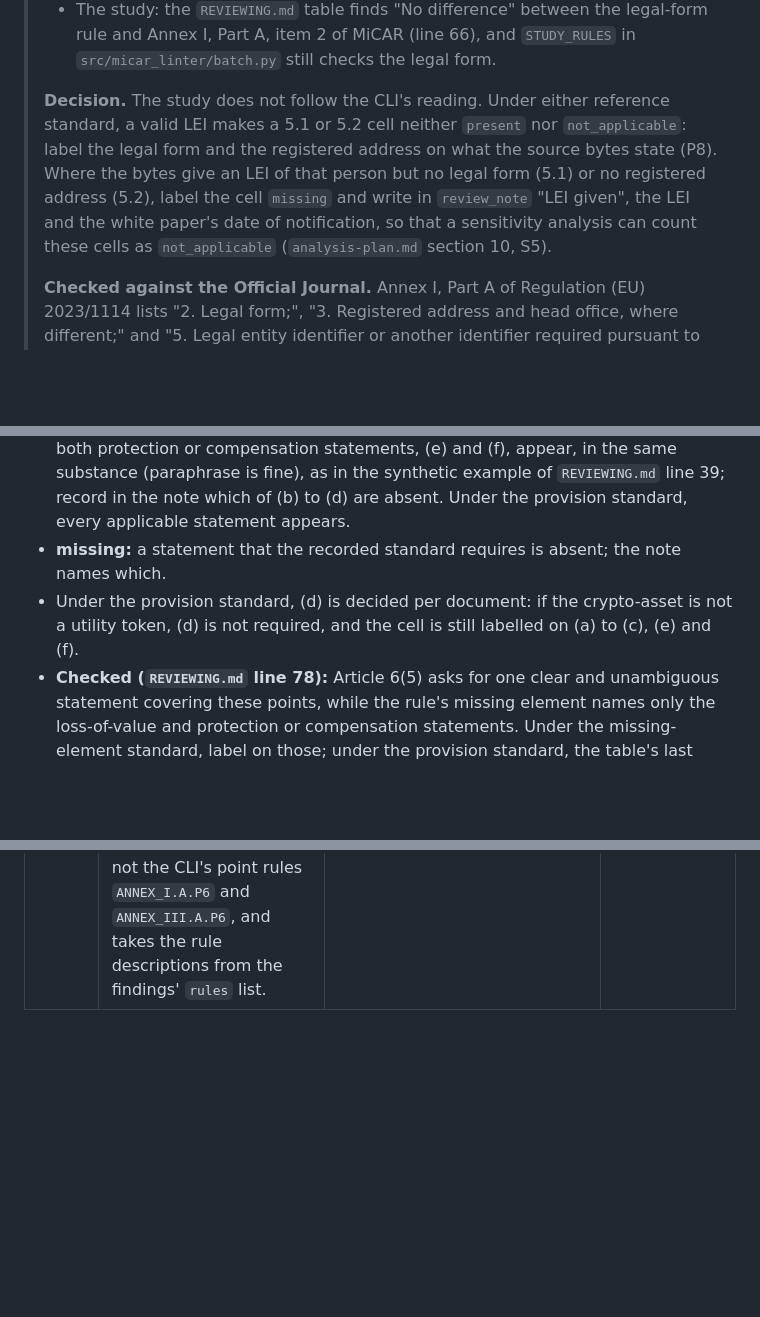
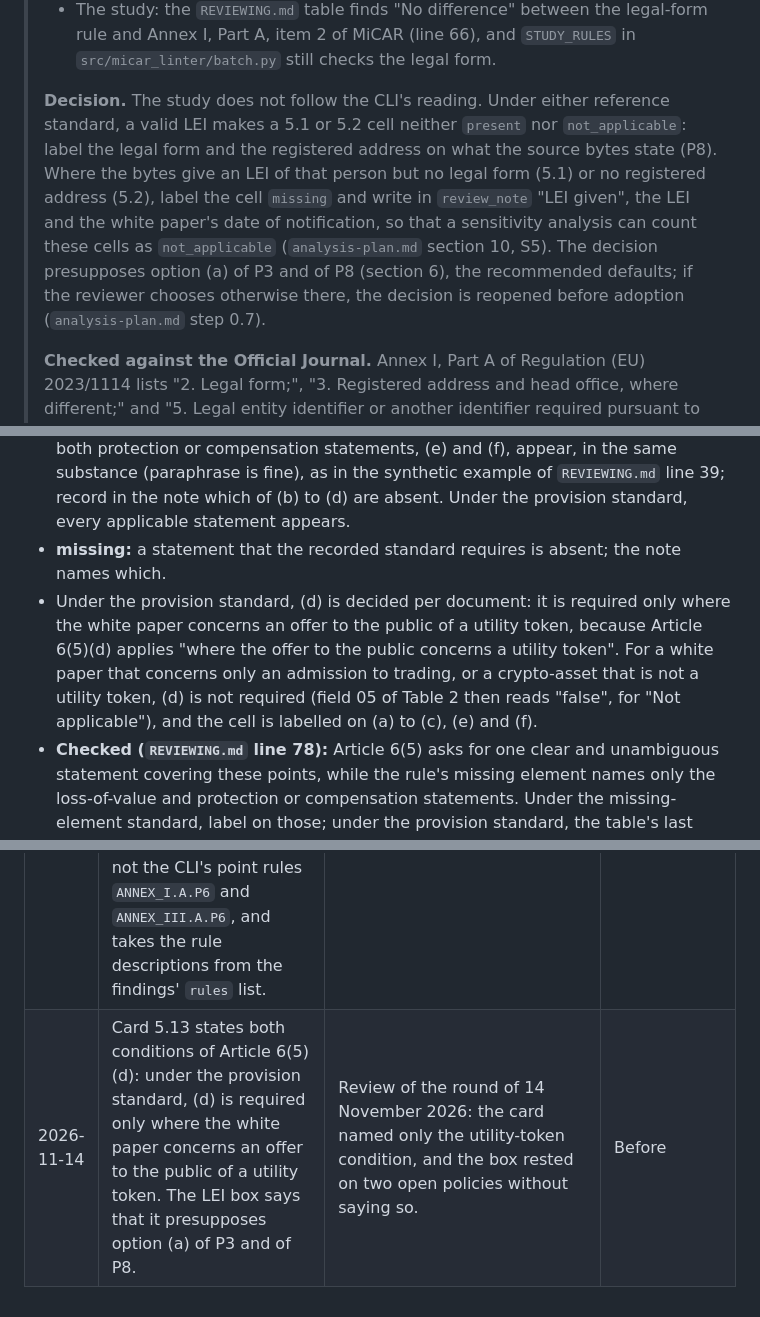
Before and after one commit to sebastianfoerste/micar-whitepaper-linter, a Markdown page: studies/2026-07-title-ii-annex-i-whitepaper-study/codebook.md, 3 parts joined by grey strips. Rendered like a GitHub page; blank space fills up the shorter version.

```diff
--- a/studies/2026-07-title-ii-annex-i-whitepaper-study/codebook.md
+++ b/studies/2026-07-title-ii-annex-i-whitepaper-study/codebook.md
@@ -112,7 +112,7 @@ Each card gives the element, what counts as `present` and `missing`, and the pol
 > - The CLI's LEI rules: `_no_lei_finding` in `src/micar_linter/linter.py` (lines 640 to 652) sends a draft with no LEI to check to Review when a party section has text other than placeholders, because point 5 of each party Part allows another identifier required pursuant to applicable national law.
 > - The study: the `REVIEWING.md` table finds "No difference" between the legal-form rule and Annex I, Part A, item 2 of MiCAR (line 66), and `STUDY_RULES` in `src/micar_linter/batch.py` still checks the legal form.
 >
-> **Decision.** The study does not follow the CLI's reading. Under either reference standard, a valid LEI makes a 5.1 or 5.2 cell neither `present` nor `not_applicable`: label the legal form and the registered address on what the source bytes state (P8). Where the bytes give an LEI of that person but no legal form (5.1) or no registered address (5.2), label the cell `missing` and write in `review_note` "LEI given", the LEI and the white paper's date of notification, so that a sensitivity analysis can count these cells as `not_applicable` (`analysis-plan.md` section 10, S5).
+> **Decision.** The study does not follow the CLI's reading. Under either reference standard, a valid LEI makes a 5.1 or 5.2 cell neither `present` nor `not_applicable`: label the legal form and the registered address on what the source bytes state (P8). Where the bytes give an LEI of that person but no legal form (5.1) or no registered address (5.2), label the cell `missing` and write in `review_note` "LEI given", the LEI and the white paper's date of notification, so that a sensitivity analysis can count these cells as `not_applicable` (`analysis-plan.md` section 10, S5). The decision presupposes option (a) of P3 and of P8 (section 6), the recommended defaults; if the reviewer chooses otherwise there, the decision is reopened before adoption (`analysis-plan.md` step 0.7).
 >
 > **Checked against the Official Journal.** Annex I, Part A of Regulation (EU) 2023/1114 lists "2. Legal form;", "3. Registered address and head office, where different;" and "5. Legal entity identifier or another identifier required pursuant to applicable national law;" with no exception for a document that gives an LEI. The exception is in Implementing Regulation (EU) 2024/2984, which lays down the forms, formats and templates of Article 6(11) MiCAR and applies from 23 December 2025 (its Article 4). Its recital 2 reads: "where a valid legal entity identifier code is provided in the crypto-asset white paper, it should not be required for the crypto-asset white paper to contain the information that is retrievable from that legal entity identifier. That concerns the following information: legal form, registered address and head office (where different) and identity of the parent company of the issuer." Table 2 marks field A.2 "Legal form" as "Only applicable if a (LEI) is not provided in field A.6", and fields A.3 "Registered address" and A.4 "Head office" in the same way. Information retrievable from the LEI record lies outside the hashed bytes, which alone count (P8), and the study measures presence, not legal sufficiency (P3). Whether a document could rely on its LEI at its date of notification is a question of sufficiency; the note keeps it open for the sensitivity analysis. The study detector's legal-form check and the table's "No difference" (line 66) follow Annex I.
 >
@@ -212,7 +212,7 @@ Each card gives the element, what counts as `present` and `missing`, and the pol
 - **Checked against the Official Journal:** the quotations above are the wording of Article 6(5). The drafting reading of (d), "especially if the project fails or is discontinued", is in the text ("especially in the case of a failure or discontinuation of the crypto-asset project"). The drafting reading of (e), "as applicable", is not: (e) is unconditional, as (f) is. (e) and (f) are separate points of Article 6(5), and nothing in the text lets one of them stand in for the other; field 06 of Table 2 states both in one predefined sentence. Both scheme statements are therefore required, and one of them alone does not answer the protection or compensation statements.
 - **present:** under the missing-element standard, the loss-of-value statement (a) and both protection or compensation statements, (e) and (f), appear, in the same substance (paraphrase is fine), as in the synthetic example of `REVIEWING.md` line 39; record in the note which of (b) to (d) are absent. Under the provision standard, every applicable statement appears.
 - **missing:** a statement that the recorded standard requires is absent; the note names which.
-- Under the provision standard, (d) is decided per document: if the crypto-asset is not a utility token, (d) is not required, and the cell is still labelled on (a) to (c), (e) and (f).
+- Under the provision standard, (d) is decided per document: it is required only where the white paper concerns an offer to the public of a utility token, because Article 6(5)(d) applies "where the offer to the public concerns a utility token". For a white paper that concerns only an admission to trading, or a crypto-asset that is not a utility token, (d) is not required (field 05 of Table 2 then reads "false", for "Not applicable"), and the cell is labelled on (a) to (c), (e) and (f).
 - **Checked (`REVIEWING.md` line 78):** Article 6(5) asks for one clear and unambiguous statement covering these points, while the rule's missing element names only the loss-of-value and protection or compensation statements. Under the missing-element standard, label on those; under the provision standard, the table's last column applies.
 - **Policies:** P4.
 
@@ -284,3 +284,4 @@ Before adopting this codebook, the reviewer labels one calibration document unde
 | 2026-11-12 | The repository line citations follow `main` at `ab29114`: the rules ANNEX_I.A, ANNEX_I.B and ANNEX_I.C at `annex_i.py` lines 72, 99 and 110 and the comment at lines 66 to 70 (before: 60, 87, 98 and 54 to 58), and `_no_lei_finding` at `linter.py` lines 640 to 652 (before: 577 to 589). The cited code and comment are unchanged; `numbered_fields.py:5`, `limitations.md:21` and the `REVIEWING.md` line citations still hold. | Main merged into the draft at `ab29114` (#91 to #103); #98 and #103 added lines above the cited rules, and #91, #97, #98, #100 and #103 above `_no_lei_finding`. | Before |
 | 2026-11-14 | The repository line citations follow `main` at `c0befc2` and are unchanged: every cited line was checked again in the merged tree. | Main merged into the draft at `c0befc2` (#106, release 1.3.0), which changed no cited file and, in `src/`, only the version in `__init__.py`. | Before |
 | 2026-11-14 | The `[OJ check]` items and the LEI box are settled on the Official Journal text, read on EUR-Lex on 14 November 2026 (section 1): cards 5.3, 5.4 with P13 and 5.8 are confirmed; card 5.13 quotes Article 6(5), keeps (d)'s "especially in the case of a failure or discontinuation of the crypto-asset project", drops "as applicable" from (e) and requires both scheme statements (P4 option (b)); card 5.14 names the three management bodies of Article 6(6) and no longer cites P2; card 5.15 and P4 list the four points of the Article 6(7) warning; the LEI box decides that a valid LEI does not change the label of 5.1 or 5.2. Section 1 says that the study measures only the frozen batch detector, not the CLI's point rules `ANNEX_I.A.P6` and `ANNEX_III.A.P6`, and takes the rule descriptions from the findings' `rules` list. | Owner's instruction of 10 November 2026 to settle the open points on the drafter's recommendation (AI-assisted); not reviewed by the owner point by point. | Before |
+| 2026-11-14 | Card 5.13 states both conditions of Article 6(5)(d): under the provision standard, (d) is required only where the white paper concerns an offer to the public of a utility token. The LEI box says that it presupposes option (a) of P3 and of P8. | Review of the round of 14 November 2026: the card named only the utility-token condition, and the box rested on two open policies without saying so. | Before |
```
Also changed, not shown: studies/2026-07-title-ii-annex-i-whitepaper-study/analysis-plan.md (+4 -4 lines).
